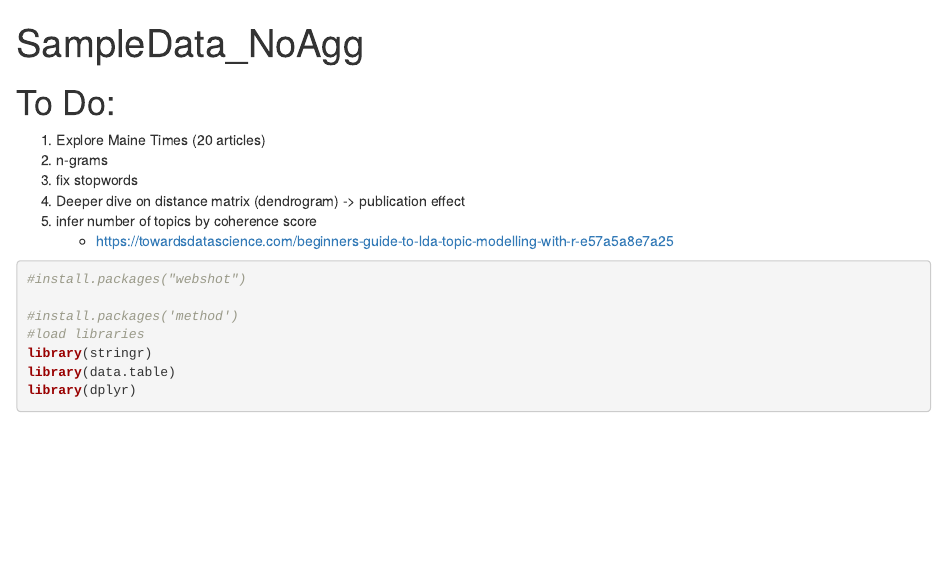
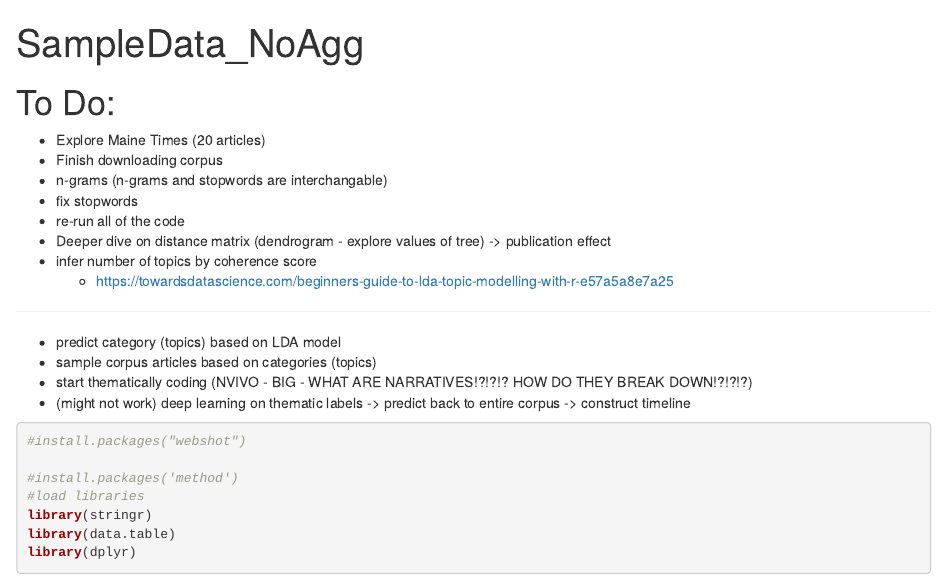
Before and after one commit to melkimble/SENSummer2020, an R Markdown document (SampleData_NoAgg.Rmd): the page in a window 1100 px wide, from its top. Rendered offline with R 4.5, knitr and Pandoc, with nearby package versions; some code elsewhere in the file could not run offline.

Commit message:
updated list

````diff
--- a/SampleData_NoAgg.Rmd
+++ b/SampleData_NoAgg.Rmd
@@ -4,12 +4,20 @@ output: html_notebook
 ---
 
 # To Do:
-1. Explore Maine Times (20 articles)
-1. n-grams
-2. fix stopwords
-3. Deeper dive on distance matrix (dendrogram) -> publication effect
-4. infer number of topics by coherence score
+* Explore Maine Times (20 articles)
+* Finish downloading corpus
+* n-grams (n-grams and stopwords are interchangable)
+* fix stopwords
+* re-run all of the code
+* Deeper dive on distance matrix (dendrogram - explore values of tree) -> publication effect
+* infer number of topics by coherence score
     * https://towardsdatascience.com/beginners-guide-to-lda-topic-modelling-with-r-e57a5a8e7a25
+
+----
+* predict category (topics) based on LDA model
+* sample corpus articles based on categories (topics)
+* start thematically coding (NVIVO - BIG - WHAT ARE NARRATIVES!?!?!? HOW DO THEY BREAK DOWN!?!?!?)
+* (might not work) deep learning on thematic labels -> predict back to entire corpus -> construct timeline
 
 ```{r}
 #install.packages("webshot")
````
